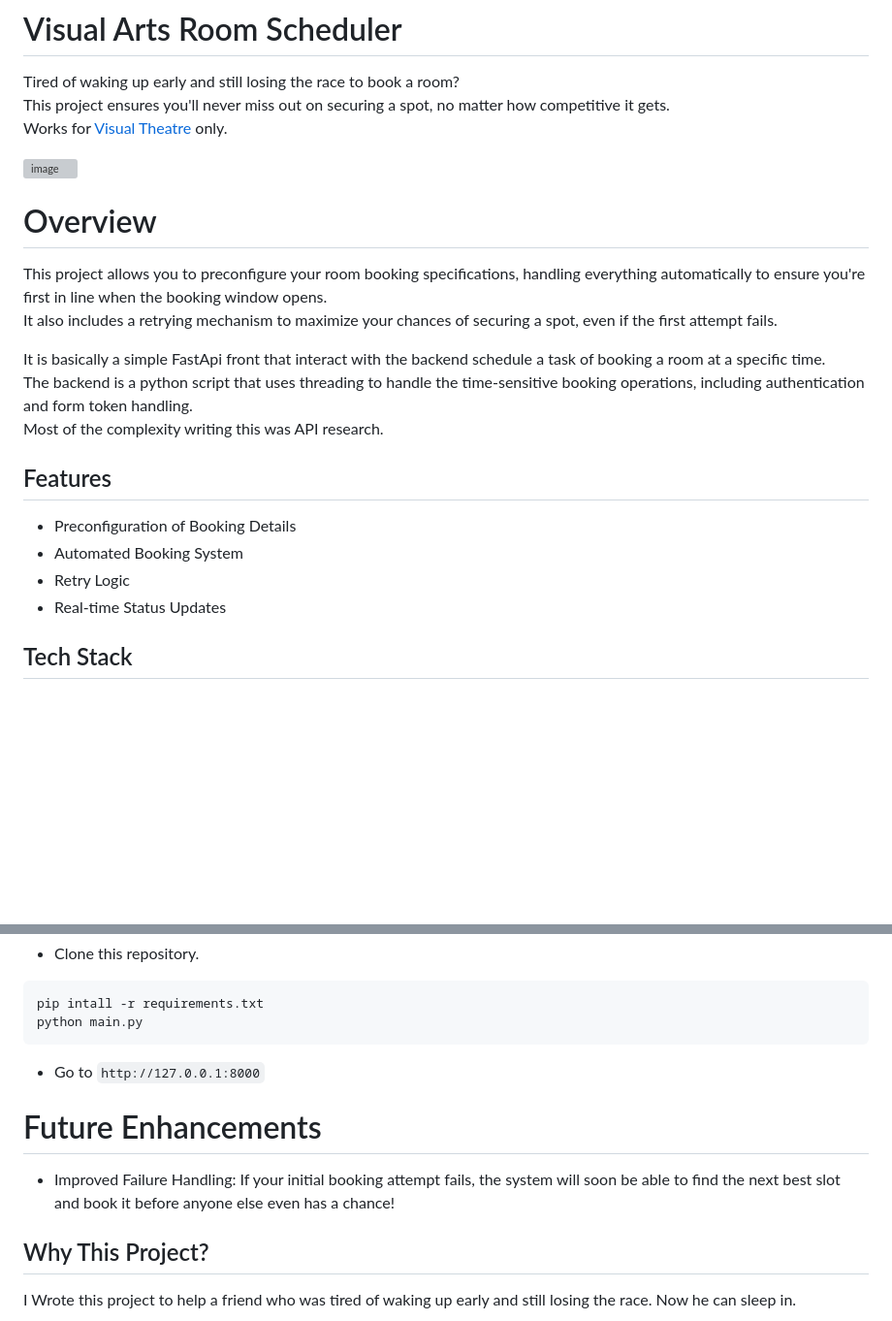
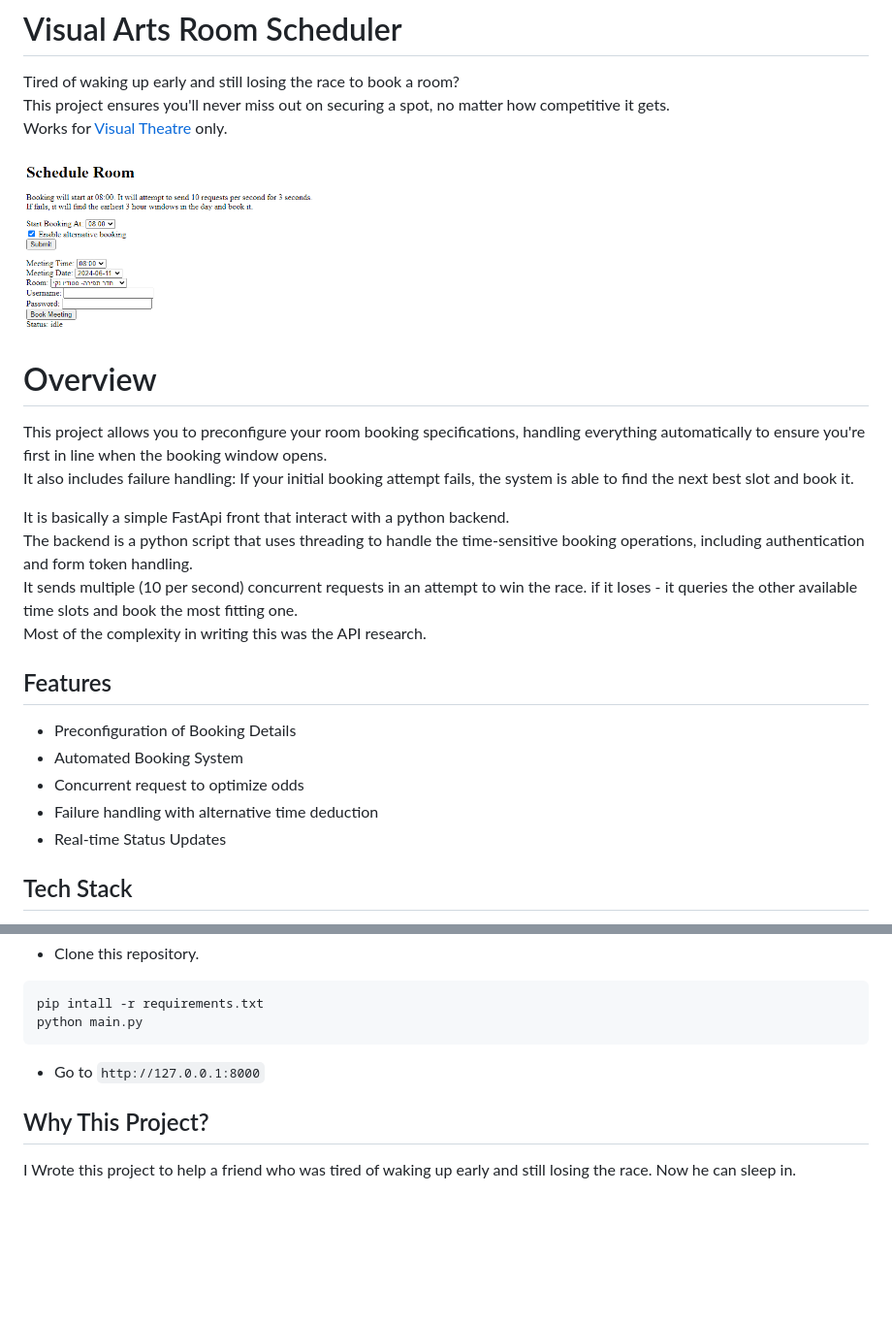
Before and after one commit to dror-ziv/visual-theater-room-scheduler, a Markdown page: README.md, 2 parts joined by grey strips. Shown: that part at 97% size. Rendered like a GitHub page; pictures changed too: img.png (added); blank space fills up the shorter version; grey boxes are pictures that could not be loaded.

Commit message:
docs: updated README.md

````diff
--- a/README.md
+++ b/README.md
@@ -3,22 +3,23 @@ Tired of waking up early and still losing the race to book a room?\
 This project ensures you'll never miss out on securing a spot, no matter how competitive it gets.\
 Works for [Visual Theatre](https://students.visualtheatre.co.il/) only.
 
-<img width="300" alt="image" src="https://github.com/dror-ziv/visual-theater-room-scheduler/assets/84446205/ec834cdf-e882-4503-b497-b0f4066591a5">
+<img width="300" alt="image" src="img.png">
 
 # Overview
+This project allows you to preconfigure your room booking specifications, handling everything automatically to ensure you're first in line when the booking window opens.\
+It also includes failure handling: If your initial booking attempt fails, the system is able to find the next best slot and book it.
 
-This project allows you to preconfigure your room booking specifications, handling everything automatically to ensure you're first in line when the booking window opens.\
-It also includes a retrying mechanism to maximize your chances of securing a spot, even if the first attempt fails.
-
-It is basically a simple FastApi front that interact with the backend schedule a task of booking a room at a specific time.\
+It is basically a simple FastApi front that interact with a python backend.\
 The backend is a python script that uses threading to handle the time-sensitive booking operations, including authentication and form token handling.\
-Most of the complexity writing this was API research.
+It sends multiple (10 per second) concurrent requests in an attempt to win the race. if it loses - it queries the other available time slots and book the most fitting one.\
+Most of the complexity in writing this was the API research.
 
 
 ## Features
 * Preconfiguration of Booking Details
 * Automated Booking System
-* Retry Logic
+* Concurrent request to optimize odds
+* Failure handling with alternative time deduction
 * Real-time Status Updates
 
 ## Tech Stack
@@ -35,8 +36,6 @@ python main.py
 ```
 * Go to `http://127.0.0.1:8000`
 
-# Future Enhancements
-* Improved Failure Handling: If your initial booking attempt fails, the system will soon be able to find the next best slot and book it before anyone else even has a chance!
 ## Why This Project?
 I Wrote this project to help a friend who was tired of waking up early and still losing the race.
 Now he can sleep in.
````
